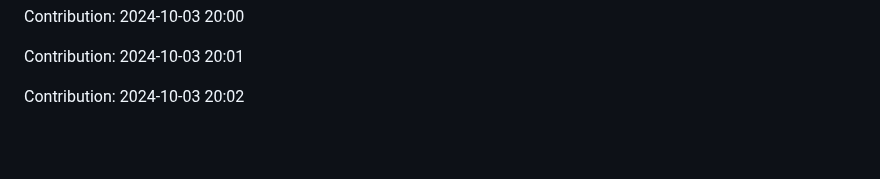
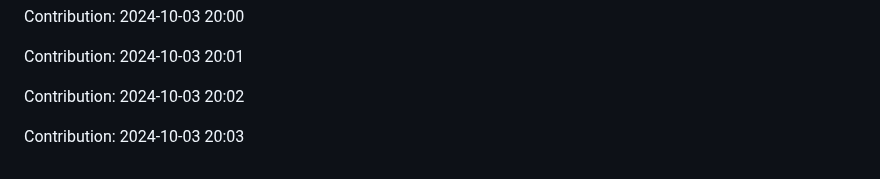
Before and after one commit to orion9ftf/scrapping-ruby-python, a Markdown page: README.md, the part around the change. Drawn GitHub-style; blank space fills up the shorter version.

Commit message:
"Contribution: 2024-10-03 20:03"

```diff
--- a/README.md
+++ b/README.md
@@ -2735,3 +2735,5 @@ Contribution: 2024-10-03 20:00
 Contribution: 2024-10-03 20:01
 
 Contribution: 2024-10-03 20:02
+
+Contribution: 2024-10-03 20:03
```
